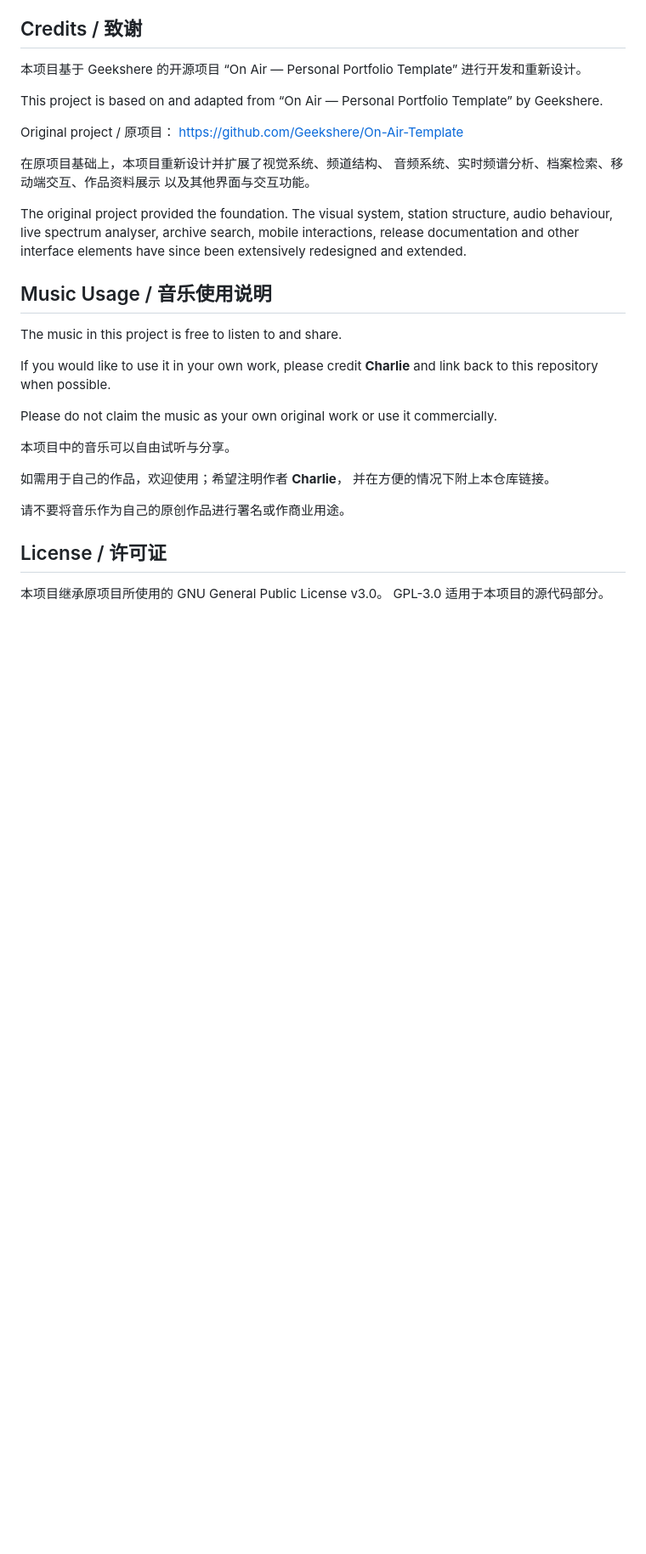
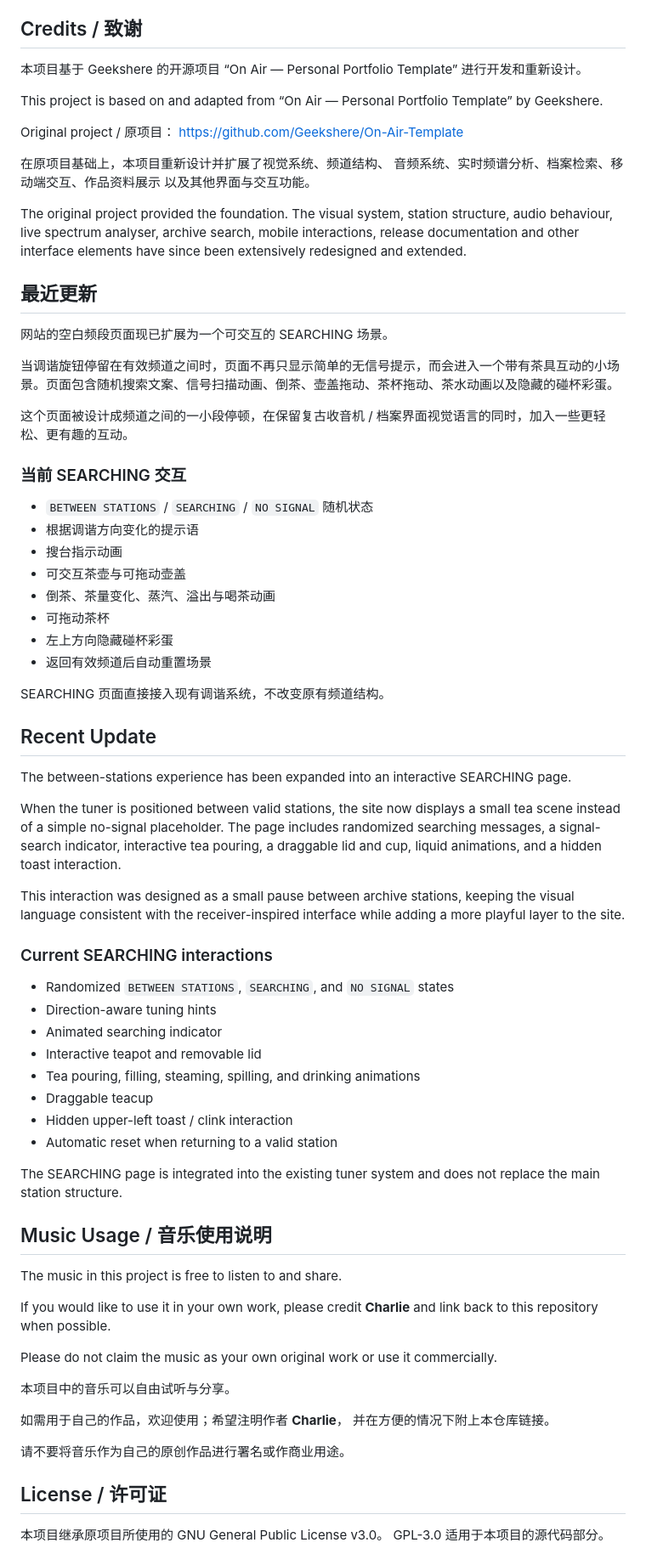
Before and after one commit to luoluoc111-stack/Aurelia-Stereo, a Markdown page: README.md, the part around the change. Shown at 85% size. GitHub-like rendering; blank space fills up the shorter version.

```diff
--- a/README.md
+++ b/README.md
@@ -55,6 +55,48 @@ The visual system, station structure, audio behaviour, live spectrum analyser,
 archive search, mobile interactions, release documentation and other interface
 elements have since been extensively redesigned and extended.
 
+## 最近更新
+
+网站的空白频段页面现已扩展为一个可交互的 SEARCHING 场景。
+
+当调谐旋钮停留在有效频道之间时，页面不再只显示简单的无信号提示，而会进入一个带有茶具互动的小场景。页面包含随机搜索文案、信号扫描动画、倒茶、壶盖拖动、茶杯拖动、茶水动画以及隐藏的碰杯彩蛋。
+
+这个页面被设计成频道之间的一小段停顿，在保留复古收音机 / 档案界面视觉语言的同时，加入一些更轻松、更有趣的互动。
+
+### 当前 SEARCHING 交互
+
+- `BETWEEN STATIONS` / `SEARCHING` / `NO SIGNAL` 随机状态
+- 根据调谐方向变化的提示语
+- 搜台指示动画
+- 可交互茶壶与可拖动壶盖
+- 倒茶、茶量变化、蒸汽、溢出与喝茶动画
+- 可拖动茶杯
+- 左上方向隐藏碰杯彩蛋
+- 返回有效频道后自动重置场景
+
+SEARCHING 页面直接接入现有调谐系统，不改变原有频道结构。
+
+## Recent Update
+
+The between-stations experience has been expanded into an interactive SEARCHING page.
+
+When the tuner is positioned between valid stations, the site now displays a small tea scene instead of a simple no-signal placeholder. The page includes randomized searching messages, a signal-search indicator, interactive tea pouring, a draggable lid and cup, liquid animations, and a hidden toast interaction.
+
+This interaction was designed as a small pause between archive stations, keeping the visual language consistent with the receiver-inspired interface while adding a more playful layer to the site.
+
+### Current SEARCHING interactions
+
+- Randomized `BETWEEN STATIONS`, `SEARCHING`, and `NO SIGNAL` states
+- Direction-aware tuning hints
+- Animated searching indicator
+- Interactive teapot and removable lid
+- Tea pouring, filling, steaming, spilling, and drinking animations
+- Draggable teacup
+- Hidden upper-left toast / clink interaction
+- Automatic reset when returning to a valid station
+
+The SEARCHING page is integrated into the existing tuner system and does not replace the main station structure.
+
 
 ## Music Usage / 音乐使用说明
 
```
